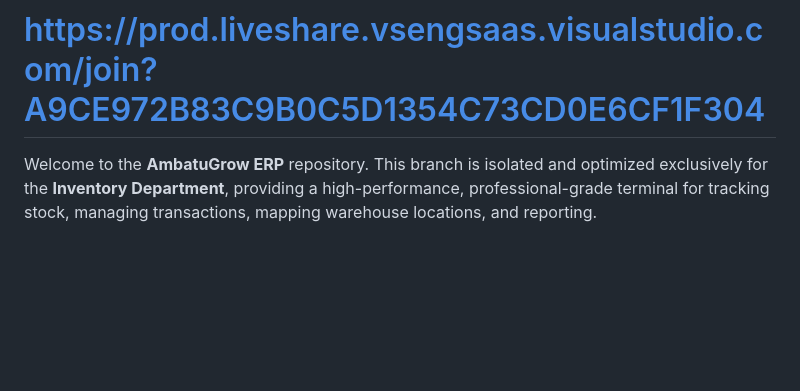
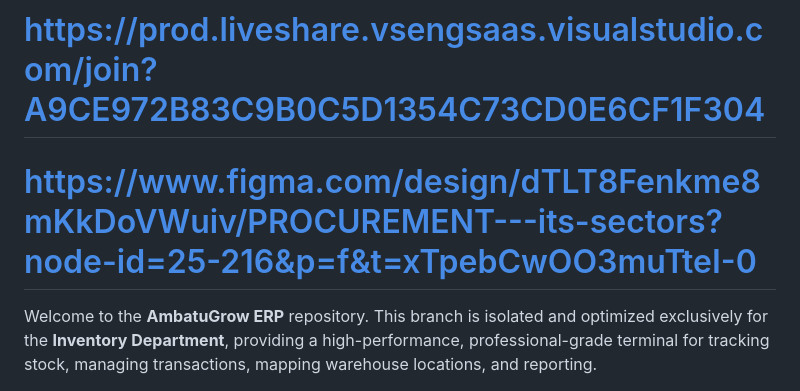
Before and after one commit to CardboardB0X/AmbatuGrows, a Markdown page: README.md, the part around the change. Rendered like a GitHub page; blank space fills up the shorter version.

```diff
--- a/README.md
+++ b/README.md
@@ -1,5 +1,6 @@
 # AmbatuGrow ERP - Inventory Department Terminal
 # https://prod.liveshare.vsengsaas.visualstudio.com/join?A9CE972B83C9B0C5D1354C73CD0E6CF1F304
+# https://www.figma.com/design/dTLT8Fenkme8mKkDoVWuiv/PROCUREMENT---its-sectors?node-id=25-216&p=f&t=xTpebCwOO3muTteI-0
 Welcome to the **AmbatuGrow ERP** repository. This branch is isolated and optimized exclusively for the **Inventory Department**, providing a high-performance, professional-grade terminal for tracking stock, managing transactions, mapping warehouse locations, and reporting.
 
 ---
```
